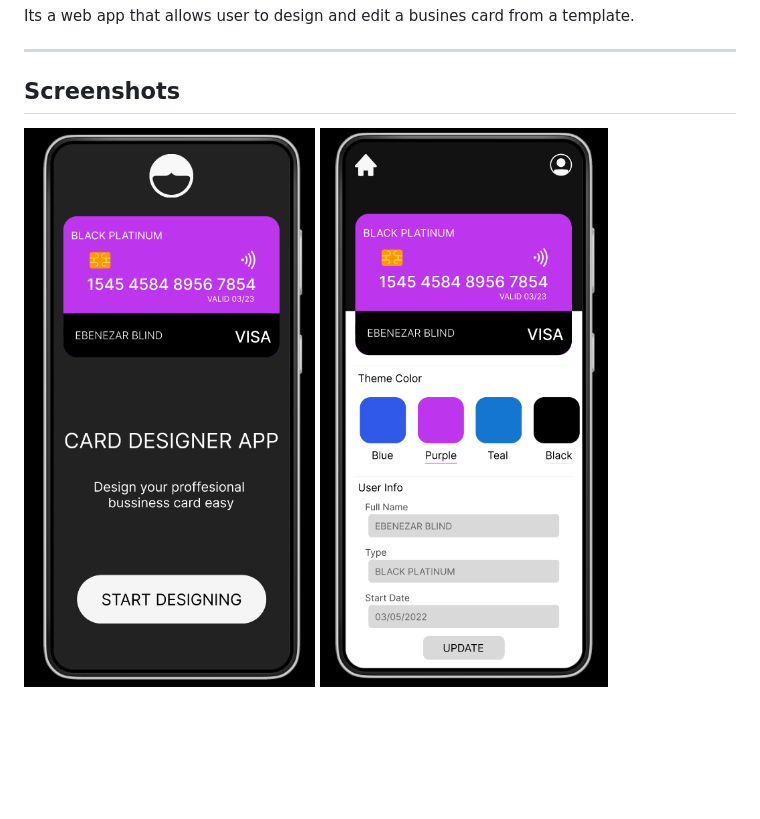
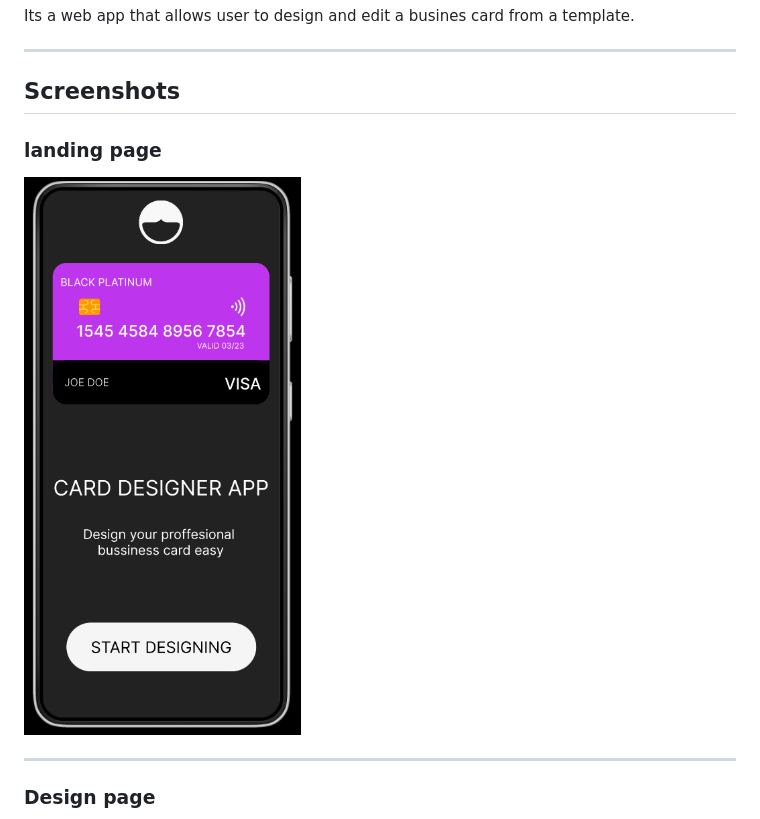
Before and after one commit to Ebenezr/Card-Designer-APP, a Markdown page: README.md, the part around the change printed below. Rendered like a GitHub page; pictures changed too: assets/images/landingpage.png; blank space fills up the shorter version.

```diff
--- a/README.md
+++ b/README.md
@@ -5,5 +5,8 @@ Its a web app that allows user to design and edit a busines card from a template
 ***
 
 ## Screenshots
+### landing page
 ![image](./assets/images/landingpage.png)
+***
+### Design page
 ![image](./assets/images/desinerpage.png)
```
Also changed, not shown: other parts of README.md (+7 -2 lines), assets/images/CART.png (added), assets/images/CHECKOUT.png (added).
